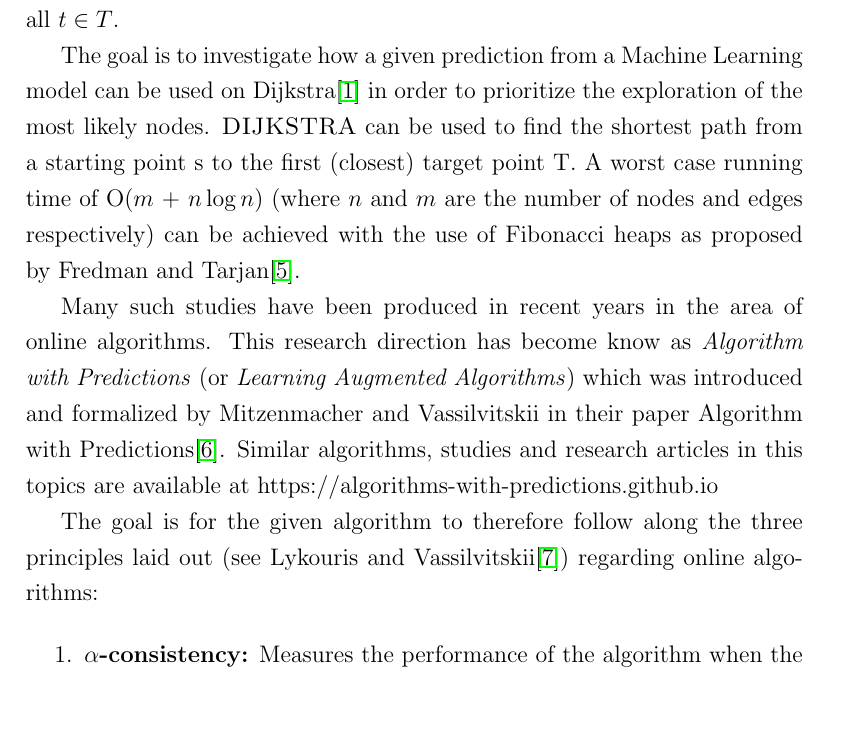
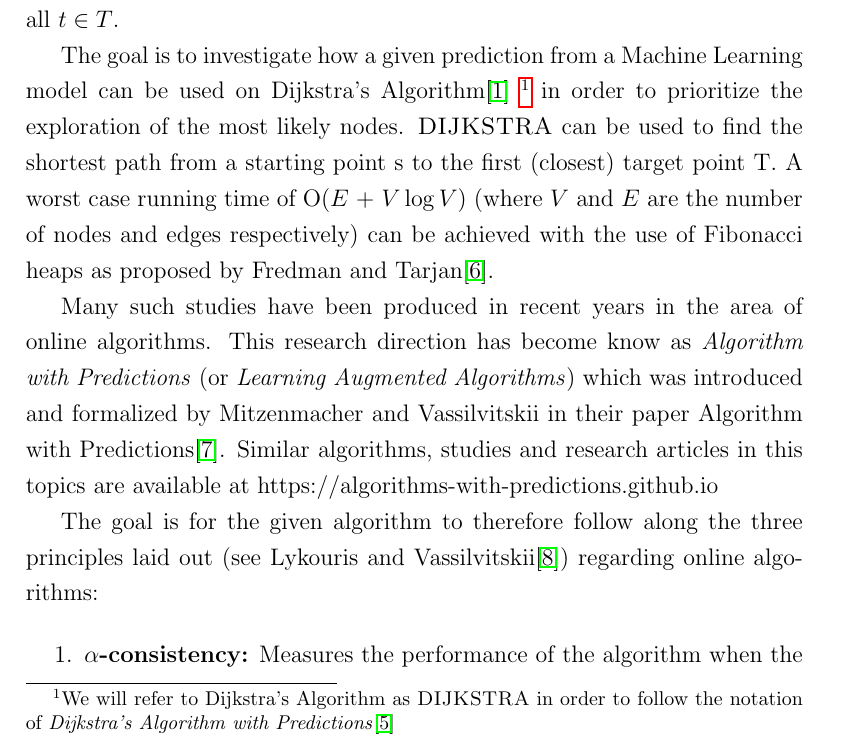
Before and after one commit to lazoulios/thesis, a LaTeX thesis (tex/thesis.tex, which reads tex/chapters/1_introduction.tex): part of page 6 of 14, cut so that both start at the same text, the shorter picture padded with empty space. Compiled offline with pdfLaTeX.

Commit message:
fixed notations to follow the same format and added a footnote

```diff
--- a/tex/chapters/1_introduction.tex
+++ b/tex/chapters/1_introduction.tex
@@ -23,9 +23,11 @@ The question is then can we use of machine learning to further augment these pre
 This thesis focuses on the \textit{Single-Source Many-Targets Shortest Path (SSMTSP)} problem.
 Given a directed, weighted graph $G=(V, E)$, a source node $s$, and a set of target nodes $T \subseteq V$, the goal is to find the shortest paths from $s$ to all $t \in T$.
 
-The goal is to investigate how a given prediction from a Machine Learning model can be used on Dijkstra\cite{dijkstraNoteTwoProblems1959} in order to prioritize the exploration of the most likely nodes.
+The goal is to investigate how a given prediction from a Machine Learning model can be used on Dijkstra's Algorithm\cite{dijkstraNoteTwoProblems1959}
+\footnote{We will refer to Dijkstra's Algorithm as \textsc{DIJKSTRA} in order to follow the notation of \textit{Dijkstra's Algorithm with Predictions}\cite{feijenDijkstrasAlgorithmPredictions2023}}
+in order to prioritize the exploration of the most likely nodes.
 \textsc{DIJKSTRA} can be used to find the shortest path from a starting point s to the first (closest) target point T.
-A worst case running time of O($m$ + $n\log n$) (where $n$ and $m$ are the number of nodes and edges respectively)
+A worst case running time of O($E$ + $V\log V$) (where $V$ and $E$ are the number of nodes and edges respectively)
 can be achieved with the use of Fibonacci heaps as proposed by Fredman and Tarjan\cite{fredmanFibonacciHeapsTheir1987}.
 
 Many such studies have been produced in recent years in the area of online algorithms. This research direction has become know as \textit{Algorithm with Predictions} (or \textit{Learning Augmented Algorithms})
```
